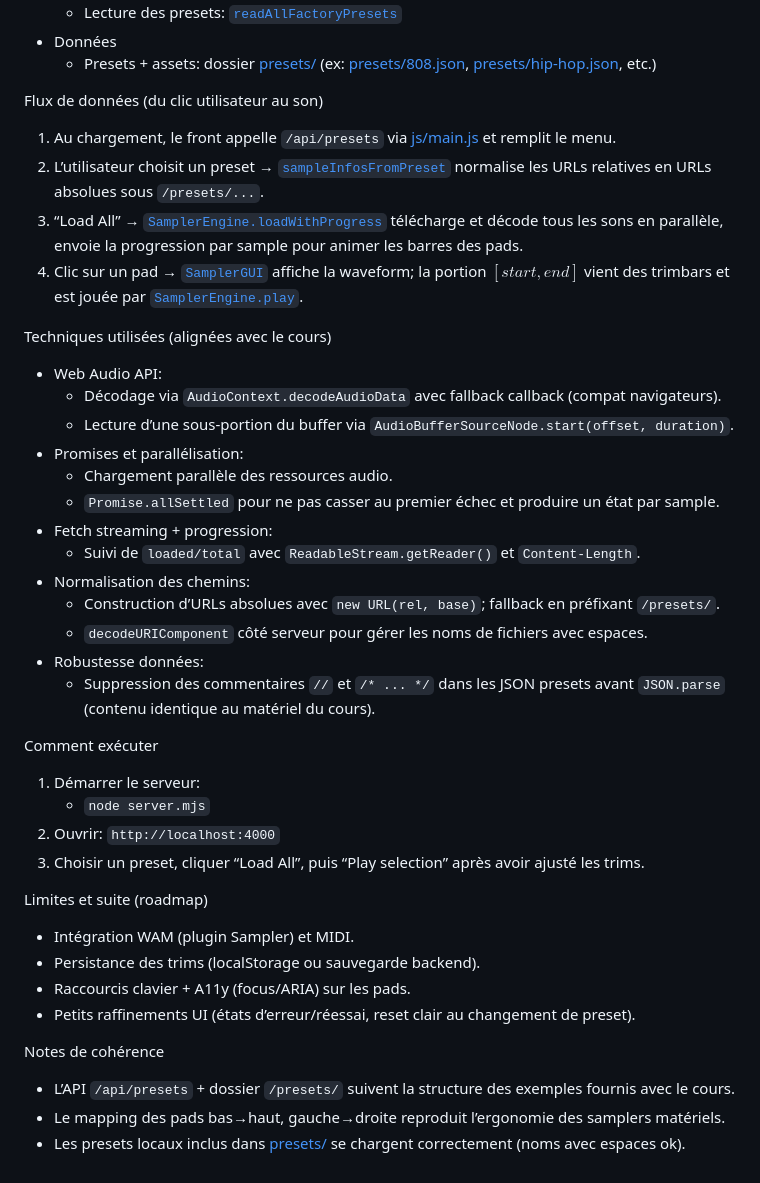
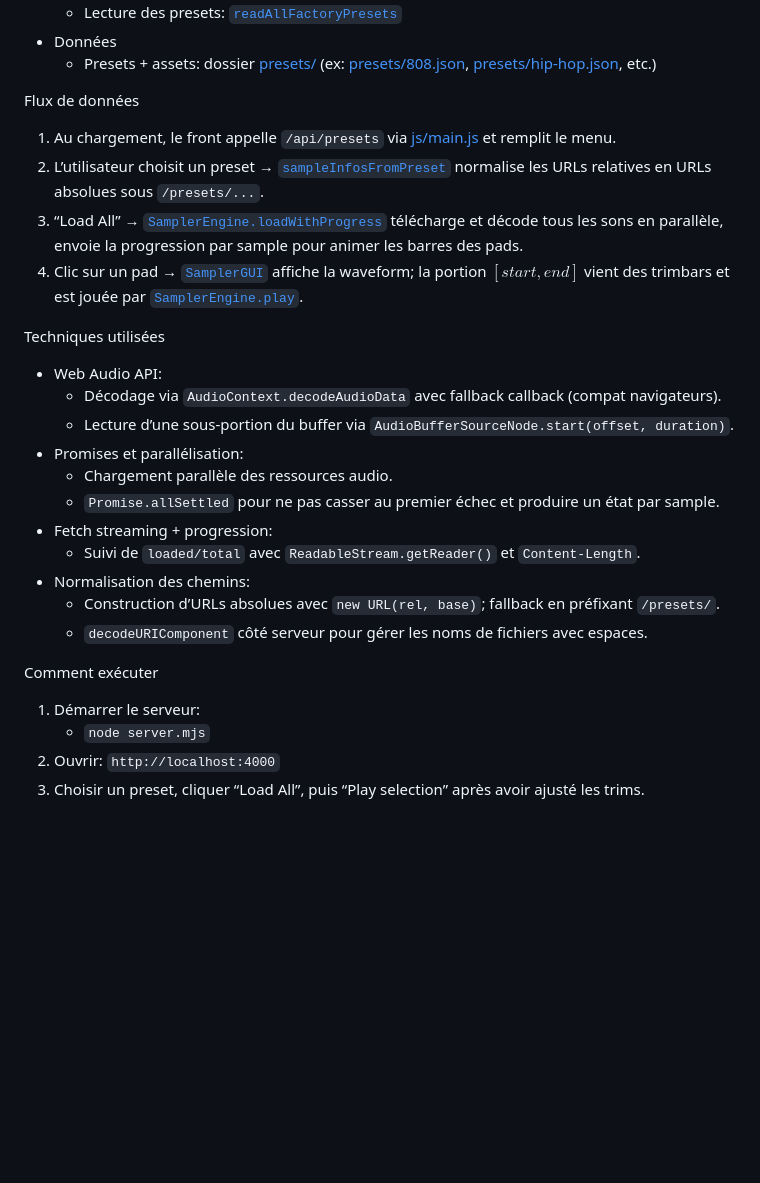
Before and after one commit to Amir-Benyahia/Sampler-Benyahia-Amir, a Markdown page: README.md, the part around the change. Drawn GitHub-style; blank space fills up the shorter version.

Commit message:
Revise README for clarity and completeness

```diff
--- a/README.md
+++ b/README.md
@@ -36,13 +36,13 @@ Architecture (fichiers)
 - Données
   - Presets + assets: dossier [presets/](presets/) (ex: [presets/808.json](presets/808.json), [presets/hip-hop.json](presets/hip-hop.json), etc.)
 
-Flux de données (du clic utilisateur au son)
+Flux de données
 1. Au chargement, le front appelle `/api/presets` via [js/main.js](js/main.js) et remplit le menu.
 2. L’utilisateur choisit un preset → [`sampleInfosFromPreset`](js/main.js) normalise les URLs relatives en URLs absolues sous `/presets/...`.
 3. “Load All” → [`SamplerEngine.loadWithProgress`](js/engine.js) télécharge et décode tous les sons en parallèle, envoie la progression par sample pour animer les barres des pads.
 4. Clic sur un pad → [`SamplerGUI`](js/gui.js) affiche la waveform; la portion $[start,end]$ vient des trimbars et est jouée par [`SamplerEngine.play`](js/engine.js).
 
-Techniques utilisées (alignées avec le cours)
+Techniques utilisées
 - Web Audio API:
   - Décodage via `AudioContext.decodeAudioData` avec fallback callback (compat navigateurs).
   - Lecture d’une sous‑portion du buffer via `AudioBufferSourceNode.start(offset, duration)`.
@@ -54,22 +54,10 @@ Techniques utilisées (alignées avec le cours)
 - Normalisation des chemins:
   - Construction d’URLs absolues avec `new URL(rel, base)`; fallback en préfixant `/presets/`.
   - `decodeURIComponent` côté serveur pour gérer les noms de fichiers avec espaces.
-- Robustesse données:
-  - Suppression des commentaires `//` et `/* ... */` dans les JSON presets avant `JSON.parse` (contenu identique au matériel du cours).
+
 
 Comment exécuter
 1. Démarrer le serveur:
    - `node server.mjs`
 2. Ouvrir: `http://localhost:4000`
 3. Choisir un preset, cliquer “Load All”, puis “Play selection” après avoir ajusté les trims.
-
-Limites et suite (roadmap)
-- Intégration WAM (plugin Sampler) et MIDI.
-- Persistance des trims (localStorage ou sauvegarde backend).
-- Raccourcis clavier + A11y (focus/ARIA) sur les pads.
-- Petits raffinements UI (états d’erreur/réessai, reset clair au changement de preset).
-
-Notes de cohérence
-- L’API `/api/presets` + dossier `/presets/` suivent la structure des exemples fournis avec le cours.
-- Le mapping des pads bas→haut, gauche→droite reproduit l’ergonomie des samplers matériels.
-- Les presets locaux inclus dans [presets/](presets/) se chargent correctement (noms avec espaces ok).
```
